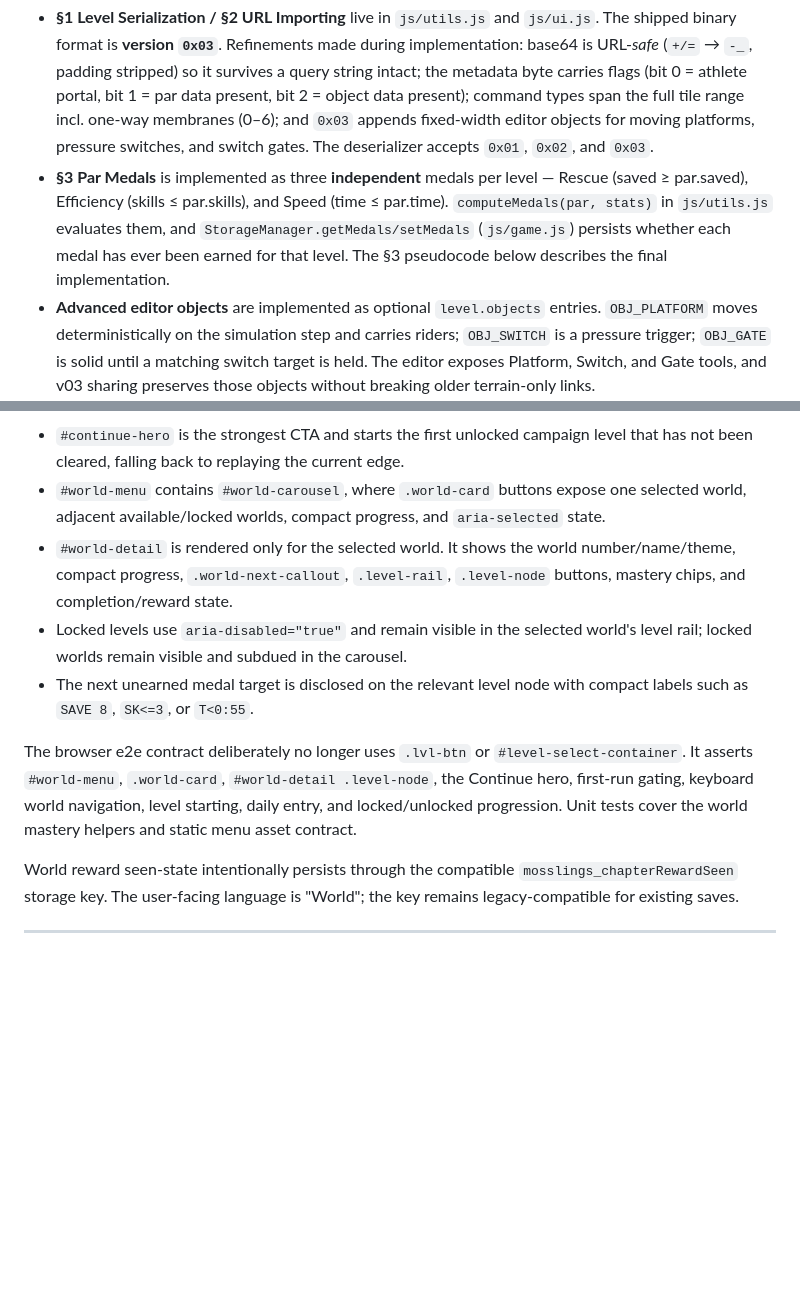
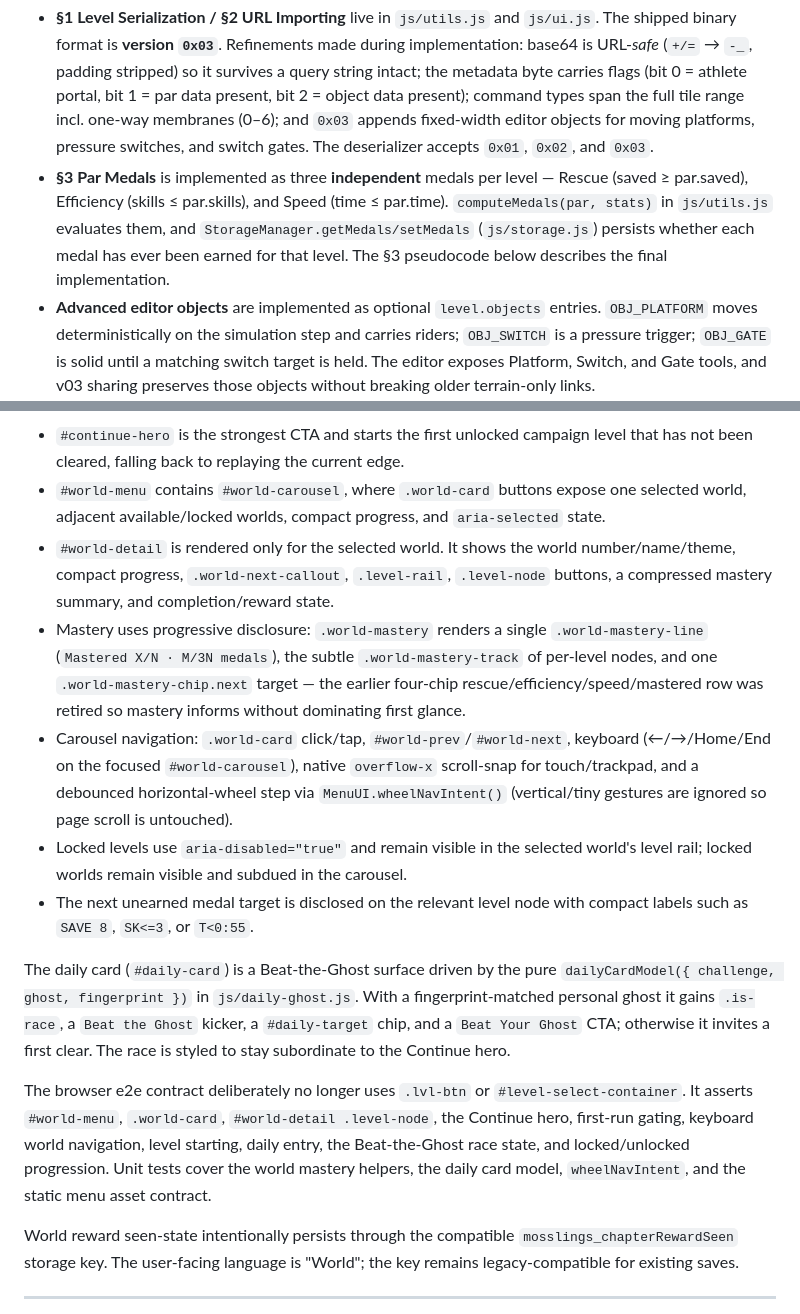
Before and after one commit to nlaryea-eng/Mosslings, a Markdown page: DESIGN_META.md, 2 parts joined by grey strips. GitHub-like rendering; blank space fills up the shorter version.

Commit message:
Docs: storage.js boundary, Beat-the-Ghost, compressed mastery + wheel nav
Update the living docs to match the sprint: the new js/storage.js module and
its StorageManager home, the daily Beat-the-Ghost race surface and its pure
dailyCardModel, the compressed selected-world mastery summary, and carousel
trackpad-wheel navigation plus the expanded e2e/unit contract.

Co-Authored-By: Claude Opus 4.8 <noreply@anthropic.com>

```diff
--- a/DESIGN_META.md
+++ b/DESIGN_META.md
@@ -5,7 +5,7 @@ Design for meta-game features: level serialization, URL importing, par medals, a
 **Status:** All listed features are **implemented** and covered by tests.
 
 - **§1 Level Serialization / §2 URL Importing** live in `js/utils.js` and `js/ui.js`. The shipped binary format is **version `0x03`**. Refinements made during implementation: base64 is URL-*safe* (`+/=` → `-_`, padding stripped) so it survives a query string intact; the metadata byte carries flags (bit 0 = athlete portal, bit 1 = par data present, bit 2 = object data present); command types span the full tile range incl. one-way membranes (0–6); and `0x03` appends fixed-width editor objects for moving platforms, pressure switches, and switch gates. The deserializer accepts `0x01`, `0x02`, and `0x03`.
-- **§3 Par Medals** is implemented as three **independent** medals per level — Rescue (saved ≥ par.saved), Efficiency (skills ≤ par.skills), and Speed (time ≤ par.time). `computeMedals(par, stats)` in `js/utils.js` evaluates them, and `StorageManager.getMedals/setMedals` (`js/game.js`) persists whether each medal has ever been earned for that level. The §3 pseudocode below describes the final implementation.
+- **§3 Par Medals** is implemented as three **independent** medals per level — Rescue (saved ≥ par.saved), Efficiency (skills ≤ par.skills), and Speed (time ≤ par.time). `computeMedals(par, stats)` in `js/utils.js` evaluates them, and `StorageManager.getMedals/setMedals` (`js/storage.js`) persists whether each medal has ever been earned for that level. The §3 pseudocode below describes the final implementation.
 - **Advanced editor objects** are implemented as optional `level.objects` entries. `OBJ_PLATFORM` moves deterministically on the simulation step and carries riders; `OBJ_SWITCH` is a pressure trigger; `OBJ_GATE` is solid until a matching switch target is held. The editor exposes Platform, Switch, and Gate tools, and v03 sharing preserves those objects without breaking older terrain-only links.
 - **Replay / ghost sharing** (`serializeReplay`/`deserializeReplay` in `js/utils.js`, `Game.buildReplay`/`loadReplay`) packs the deterministic action log plus the level identity into a `?replay=` link. Playback re-runs the exact inputs at their recorded `simStep` — the same determinism that powers rewind — so a friend watches the run reproduce step-for-step. The format is versioned JSON over URL-safe base64 (transient links favor robustness over a custom binary), size-capped, and steps must be non-decreasing. Watching a replay never writes the viewer's progress. The shipped scope is share + watch; concurrent "race the ghost" and a baked daily dev-ghost layer on the same infra.
 - **Solvability smoke check** (`analyzeSolvability` in `js/utils.js`) is an intentionally GENEROUS reachability flood used as a non-blocking advisory at editor save/share. It grants every capability the inventory allows and flags a level only when the exit is unreachable even then. It is explicitly NOT a solver: a clean result means "no obvious dead end," not a proof of solvability.
@@ -252,17 +252,35 @@ delegating wrappers so existing `ui.*` call sites stay stable.
   `aria-selected` state.
 - `#world-detail` is rendered only for the selected world. It shows the world
   number/name/theme, compact progress, `.world-next-callout`, `.level-rail`,
-  `.level-node` buttons, mastery chips, and completion/reward state.
+  `.level-node` buttons, a compressed mastery summary, and completion/reward
+  state.
+- Mastery uses progressive disclosure: `.world-mastery` renders a single
+  `.world-mastery-line` (`Mastered X/N · M/3N medals`), the subtle
+  `.world-mastery-track` of per-level nodes, and one `.world-mastery-chip.next`
+  target — the earlier four-chip rescue/efficiency/speed/mastered row was
+  retired so mastery informs without dominating first glance.
+- Carousel navigation: `.world-card` click/tap, `#world-prev`/`#world-next`,
+  keyboard (←/→/Home/End on the focused `#world-carousel`), native
+  `overflow-x` scroll-snap for touch/trackpad, and a debounced horizontal-wheel
+  step via `MenuUI.wheelNavIntent()` (vertical/tiny gestures are ignored so page
+  scroll is untouched).
 - Locked levels use `aria-disabled="true"` and remain visible in the selected
   world's level rail; locked worlds remain visible and subdued in the carousel.
 - The next unearned medal target is disclosed on the relevant level node with
   compact labels such as `SAVE 8`, `SK<=3`, or `T<0:55`.
 
+The daily card (`#daily-card`) is a Beat-the-Ghost surface driven by the pure
+`dailyCardModel({ challenge, ghost, fingerprint })` in `js/daily-ghost.js`. With
+a fingerprint-matched personal ghost it gains `.is-race`, a `Beat the Ghost`
+kicker, a `#daily-target` chip, and a `Beat Your Ghost` CTA; otherwise it invites
+a first clear. The race is styled to stay subordinate to the Continue hero.
+
 The browser e2e contract deliberately no longer uses `.lvl-btn` or
 `#level-select-container`. It asserts `#world-menu`, `.world-card`,
 `#world-detail .level-node`, the Continue hero, first-run gating, keyboard world
-navigation, level starting, daily entry, and locked/unlocked progression. Unit
-tests cover the world mastery helpers and static menu asset contract.
+navigation, level starting, daily entry, the Beat-the-Ghost race state, and
+locked/unlocked progression. Unit tests cover the world mastery helpers, the
+daily card model, `wheelNavIntent`, and the static menu asset contract.
 
 World reward seen-state intentionally persists through the compatible
 `mosslings_chapterRewardSeen` storage key. The user-facing language is "World";
```
Also changed, not shown: README.md (+13 -1 lines).
